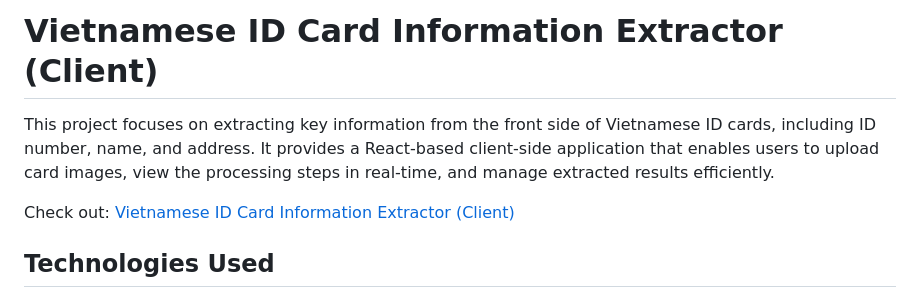
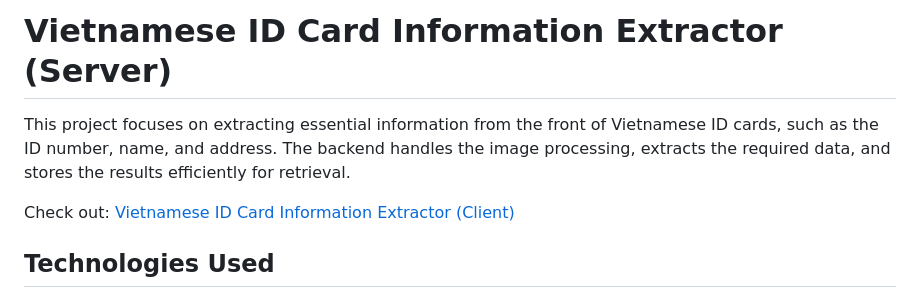
Before and after one commit to bp82125/vietid-extractor-server, a Markdown page: README.md, the part around the change. Drawn GitHub-style.

```diff
--- a/README.md
+++ b/README.md
@@ -1,6 +1,6 @@
-# Vietnamese ID Card Information Extractor (Client)
+# Vietnamese ID Card Information Extractor (Server)
 
-This project focuses on extracting key information from the front side of Vietnamese ID cards, including ID number, name, and address. It provides a React-based client-side application that enables users to upload card images, view the processing steps in real-time, and manage extracted results efficiently.
+This project focuses on extracting essential information from the front of Vietnamese ID cards, such as the ID number, name, and address. The backend handles the image processing, extracts the required data, and stores the results efficiently for retrieval.
 
 Check out: [Vietnamese ID Card Information Extractor (Client)](https://github.com/bp82125/vietid-extractor-client)
 
```
